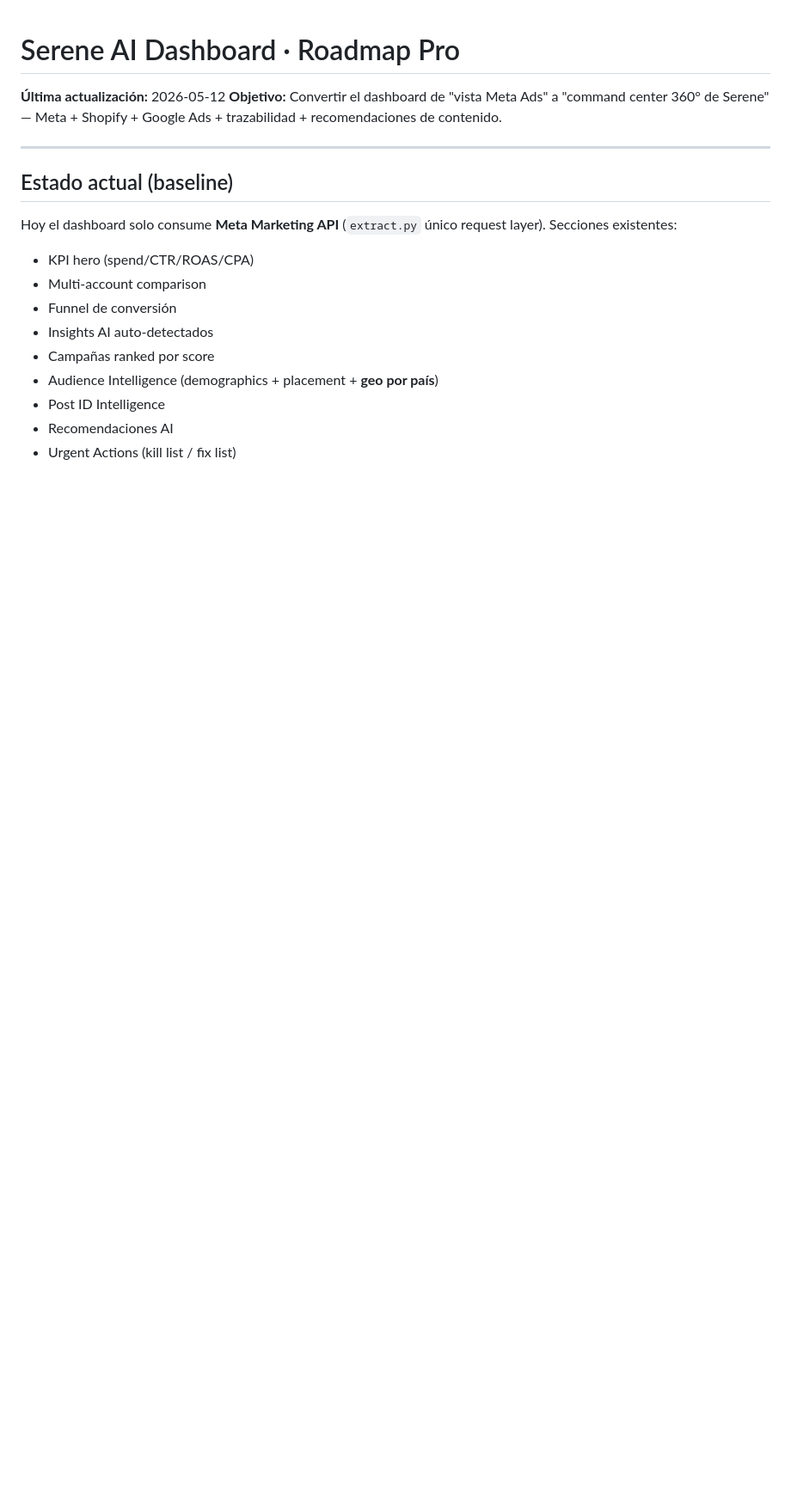
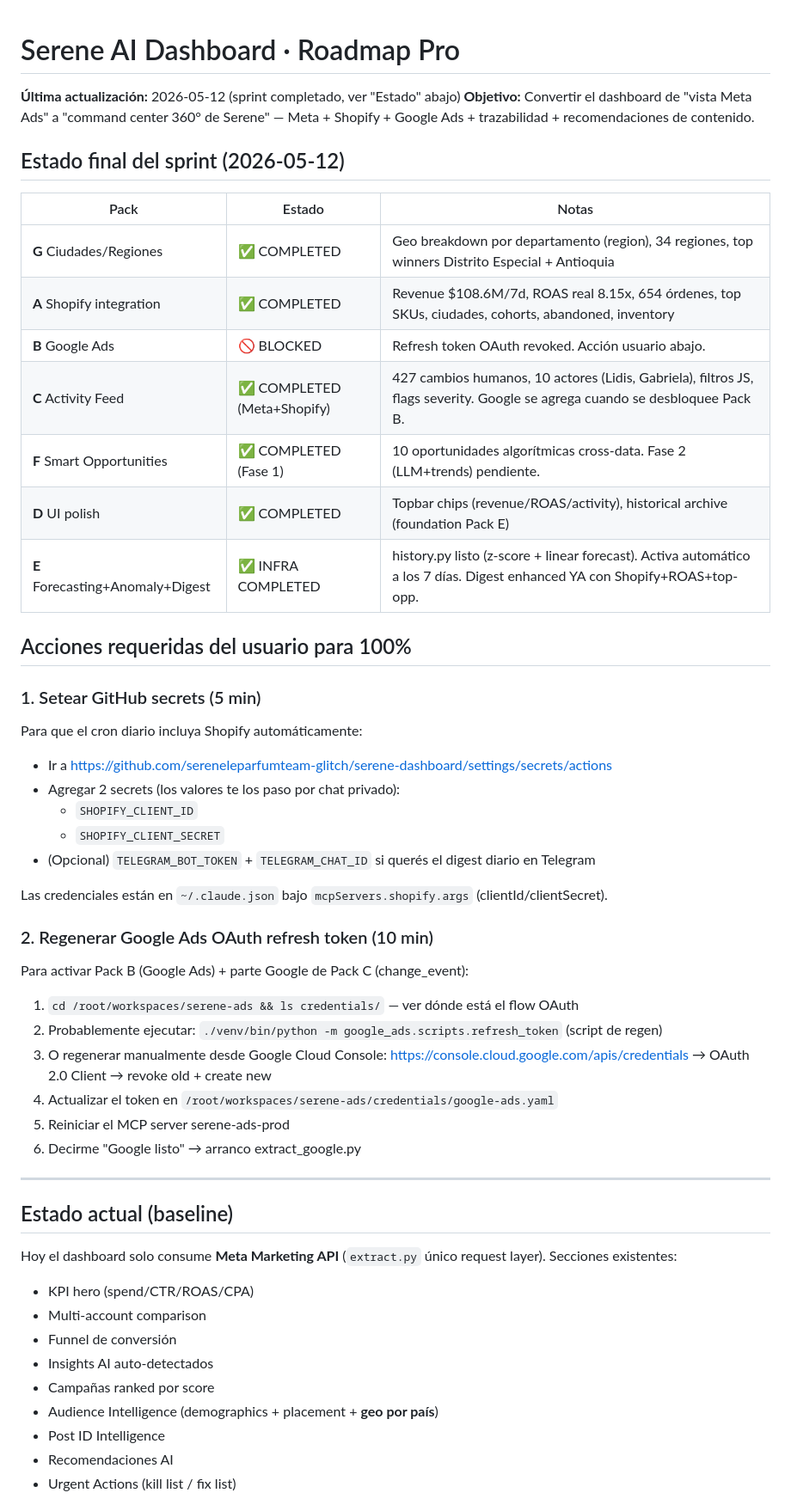
Before and after one commit to sereneleparfumteam-glitch/serene-dashboard, a Markdown page: PLAN.md, the part around the change. Shown at 86% size. Rendered like a GitHub page; blank space fills up the shorter version.

Commit message:
docs: actualizar PLAN.md con estado final sprint (G+A+C+F+D+E completados)
Pendientes para usuario:
- Setear SHOPIFY_CLIENT_ID + SECRET como GitHub secrets
- Regenerar Google Ads OAuth refresh token (Pack B blocked)

Co-Authored-By: Claude Opus 4.7 (1M context) <noreply@anthropic.com>

```diff
--- a/PLAN.md
+++ b/PLAN.md
@@ -1,7 +1,40 @@
 # Serene AI Dashboard · Roadmap Pro
 
-**Última actualización:** 2026-05-12
+**Última actualización:** 2026-05-12 (sprint completado, ver "Estado" abajo)
 **Objetivo:** Convertir el dashboard de "vista Meta Ads" a "command center 360° de Serene" — Meta + Shopify + Google Ads + trazabilidad + recomendaciones de contenido.
+
+## Estado final del sprint (2026-05-12)
+
+| Pack | Estado | Notas |
+|---|---|---|
+| **G** Ciudades/Regiones | ✅ COMPLETED | Geo breakdown por departamento (region), 34 regiones, top winners Distrito Especial + Antioquia |
+| **A** Shopify integration | ✅ COMPLETED | Revenue $108.6M/7d, ROAS real 8.15x, 654 órdenes, top SKUs, ciudades, cohorts, abandoned, inventory |
+| **B** Google Ads | 🚫 BLOCKED | Refresh token OAuth revoked. Acción usuario abajo. |
+| **C** Activity Feed | ✅ COMPLETED (Meta+Shopify) | 427 cambios humanos, 10 actores (Lidis, Gabriela), filtros JS, flags severity. Google se agrega cuando se desbloquee Pack B. |
+| **F** Smart Opportunities | ✅ COMPLETED (Fase 1) | 10 oportunidades algorítmicas cross-data. Fase 2 (LLM+trends) pendiente. |
+| **D** UI polish | ✅ COMPLETED | Topbar chips (revenue/ROAS/activity), historical archive (foundation Pack E) |
+| **E** Forecasting+Anomaly+Digest | ✅ INFRA COMPLETED | history.py listo (z-score + linear forecast). Activa automático a los 7 días. Digest enhanced YA con Shopify+ROAS+top-opp. |
+
+## Acciones requeridas del usuario para 100%
+
+### 1. Setear GitHub secrets (5 min)
+Para que el cron diario incluya Shopify automáticamente:
+- Ir a https://github.com/sereneleparfumteam-glitch/serene-dashboard/settings/secrets/actions
+- Agregar 2 secrets (los valores te los paso por chat privado):
+  - `SHOPIFY_CLIENT_ID`
+  - `SHOPIFY_CLIENT_SECRET`
+- (Opcional) `TELEGRAM_BOT_TOKEN` + `TELEGRAM_CHAT_ID` si querés el digest diario en Telegram
+
+Las credenciales están en `~/.claude.json` bajo `mcpServers.shopify.args` (clientId/clientSecret).
+
+### 2. Regenerar Google Ads OAuth refresh token (10 min)
+Para activar Pack B (Google Ads) + parte Google de Pack C (change_event):
+1. `cd /root/workspaces/serene-ads && ls credentials/` — ver dónde está el flow OAuth
+2. Probablemente ejecutar: `./venv/bin/python -m google_ads.scripts.refresh_token` (script de regen)
+3. O regenerar manualmente desde Google Cloud Console: https://console.cloud.google.com/apis/credentials → OAuth 2.0 Client → revoke old + create new
+4. Actualizar el token en `/root/workspaces/serene-ads/credentials/google-ads.yaml`
+5. Reiniciar el MCP server serene-ads-prod
+6. Decirme "Google listo" → arranco extract_google.py
 
 ---
 
```
